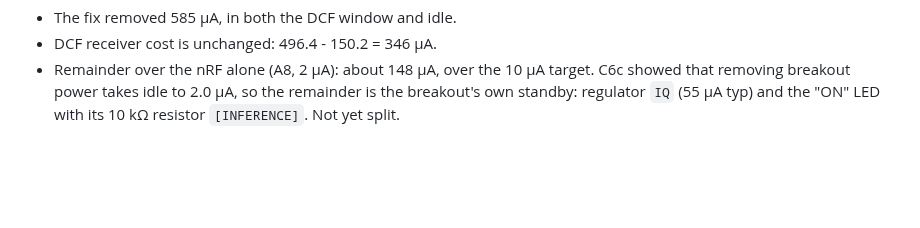
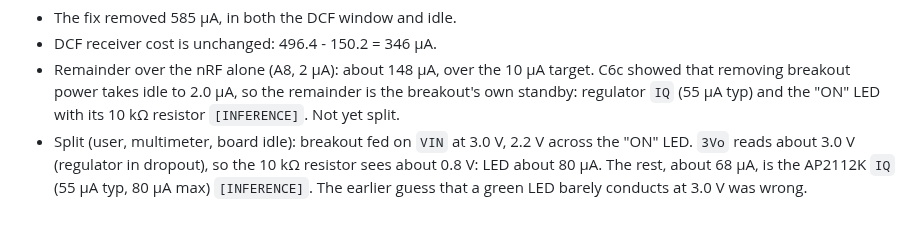
Before and after one commit to mikolajwojcicki/clock-project, a Markdown page: notes/log/2026-10-24_deep-sleep-current.md, the part around the change. GitHub-like rendering; blank space fills up the shorter version.

Commit message:
thesis: split C6e remainder, breakout LED ~80 uA, regulator ~68 uA

```diff
--- a/notes/log/2026-10-24_deep-sleep-current.md
+++ b/notes/log/2026-10-24_deep-sleep-current.md
@@ -717,3 +717,9 @@ its power-up defaults.
   target. C6c showed that removing breakout power takes idle to 2.0 µA, so
   the remainder is the breakout's own standby: regulator `IQ` (55 µA typ)
   and the "ON" LED with its 10 kΩ resistor `[INFERENCE]`. Not yet split.
+- Split (user, multimeter, board idle): breakout fed on `VIN` at 3.0 V,
+  2.2 V across the "ON" LED. `3Vo` reads about 3.0 V (regulator in
+  dropout), so the 10 kΩ resistor sees about 0.8 V: LED about 80 µA. The
+  rest, about 68 µA, is the AP2112K `IQ` (55 µA typ, 80 µA max)
+  `[INFERENCE]`. The earlier guess that a green LED barely conducts at
+  3.0 V was wrong.
```
